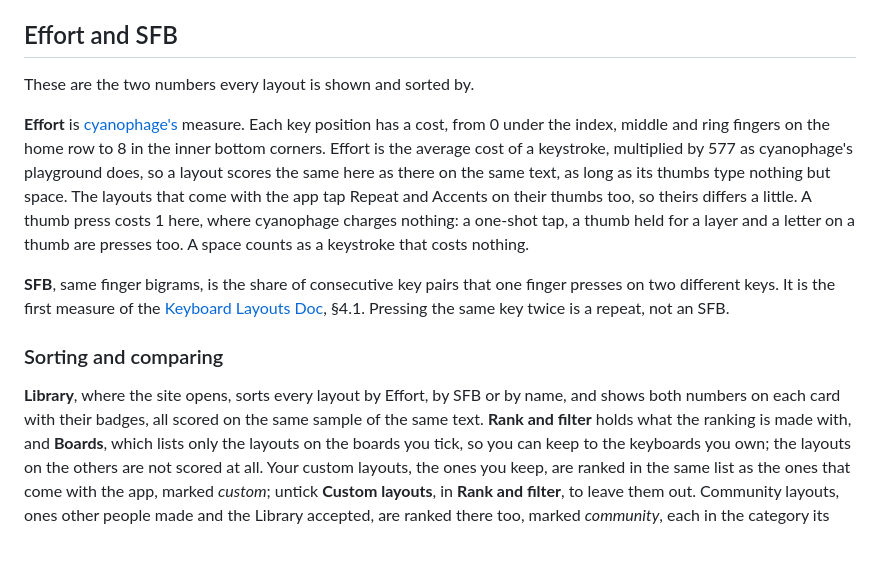
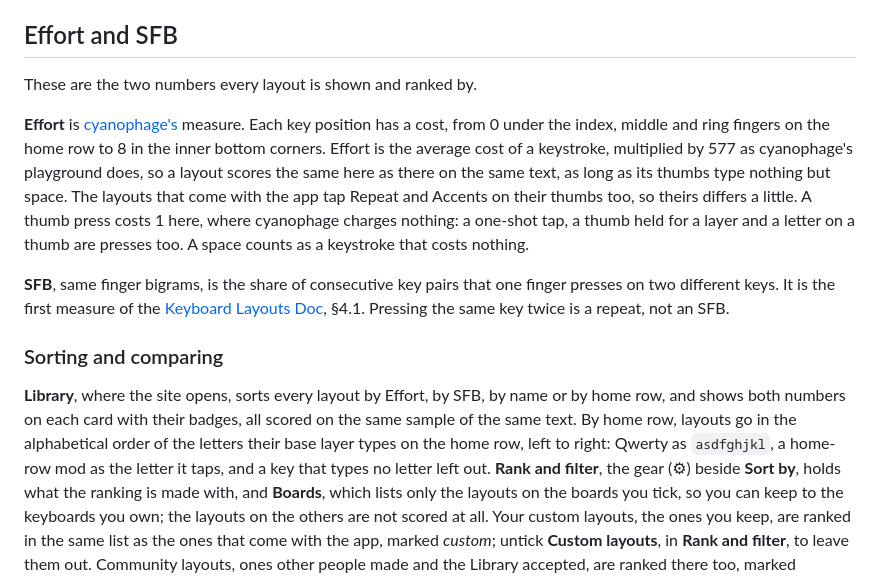
Before and after one commit to rafaelromao/layerbench, a Markdown page: docs/guide/analyzing.md, the part around the change. GitHub-like rendering; blank space fills up the shorter version.

```diff
--- a/docs/guide/analyzing.md
+++ b/docs/guide/analyzing.md
@@ -13,7 +13,7 @@ badge that places them among other layouts: green is good, red is poor.
 
 ## Effort and SFB
 
-These are the two numbers every layout is shown and sorted by.
+These are the two numbers every layout is shown and ranked by.
 
 **Effort** is [cyanophage's](https://cyanophage.github.io/playground.html) measure. Each key
 position has a cost, from 0 under the index, middle and ring fingers on the home row to 8 in the
@@ -31,9 +31,11 @@ different keys. It is the first measure of the
 
 ### Sorting and comparing
 
-**Library**, where the site opens, sorts every layout by Effort, by SFB or by name, and shows both
-numbers on each card with their badges, all scored on the same sample of the same text.
-**Rank and filter** holds
+**Library**, where the site opens, sorts every layout by Effort, by SFB, by name or by home row,
+and shows both numbers on each card with their badges, all scored on the same sample of the same
+text. By home row, layouts go in the alphabetical order of the letters their base layer types on the
+home row, left to right: Qwerty as `asdfghjkl`, a home-row mod as the letter it taps, and a key that
+types no letter left out. **Rank and filter**, the gear (⚙︎) beside **Sort by**, holds
 what the ranking is made with, and **Boards**, which lists only the layouts on the boards you tick, so you can keep to the keyboards you own; the layouts on the others are not scored at
 all. Your custom layouts, the ones you keep, are
 ranked in the same list as the ones that come with the app, marked *custom*; untick **Custom
```
Also changed, not shown: README.md (+2 -2 lines), docs/guide/README.md (+1 -1 lines).
